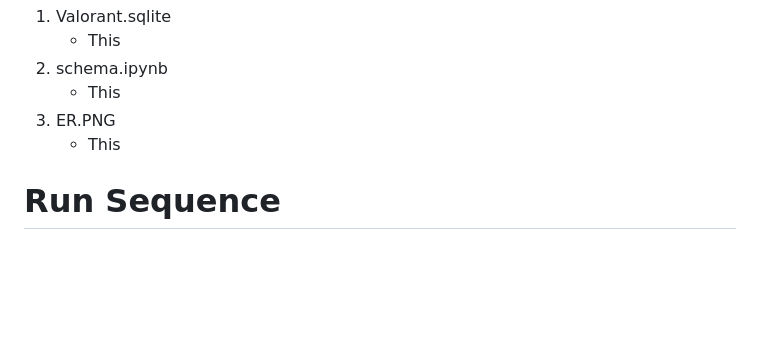
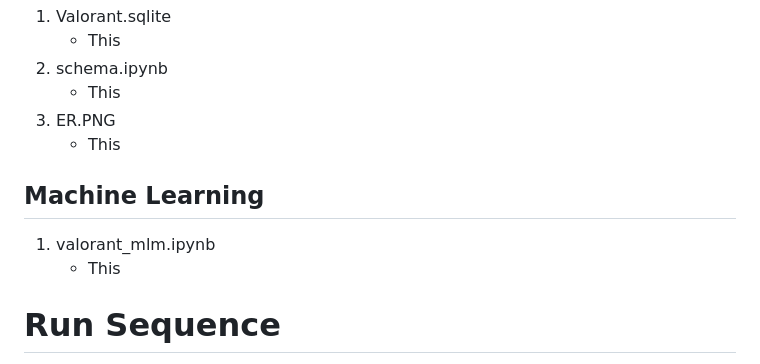
Before and after one commit to ginafender/valorant-app, a Markdown page: README.md, the part around the change. Rendered like a GitHub page; blank space fills up the shorter version.

````diff
--- a/README.md
+++ b/README.md
@@ -55,6 +55,10 @@
 4. ER.PNG
    - This
 
+## Machine Learning
+1. valorant_mlm.ipynb
+   - This
+
 # Run Sequence
 
 The dashboard is ran through Flask, so to deploy it, one must download the relevant files and launch the site using ```python app.py``` in the terminal. This will return a local host link. Following the link will take you directly to the web page.
````
